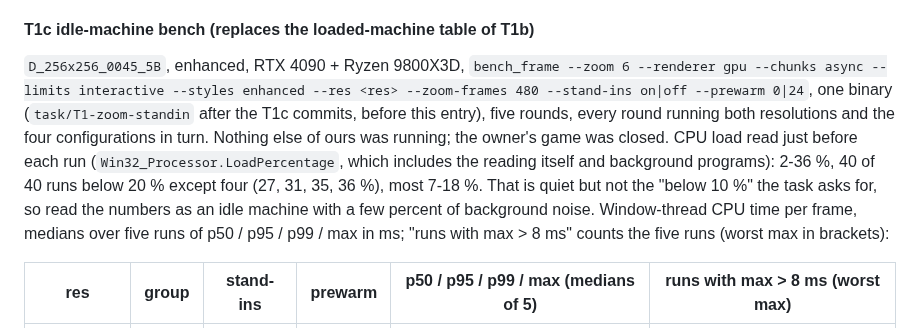
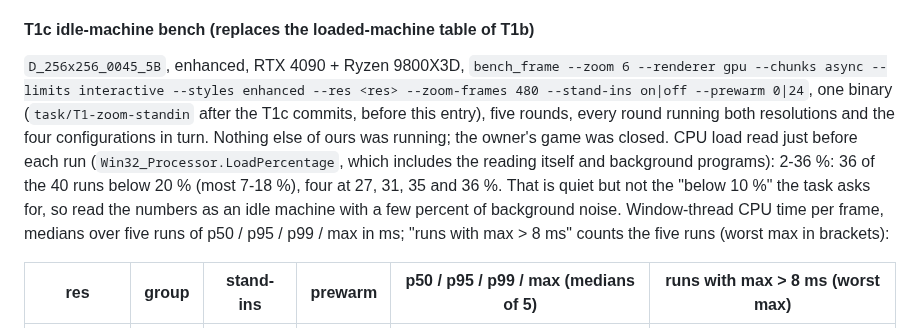
Before and after one commit to Dom-cmyk727/anno_rebuild, a Markdown page: docs/perf/README.md, the part around the change. GitHub-like rendering.

Commit message:
docs(perf): fix the load summary of the T1c bench entry
Co-Authored-By: Claude Sonnet 5.5 <noreply@anthropic.com>

```diff
--- a/docs/perf/README.md
+++ b/docs/perf/README.md
@@ -284,7 +284,7 @@ Reading: with stand-ins off the same binary also has runs with a max above 8 ms
 
 #### T1c idle-machine bench (replaces the loaded-machine table of T1b)
 
-`D_256x256_0045_5B`, enhanced, RTX 4090 + Ryzen 9800X3D, `bench_frame --zoom 6 --renderer gpu --chunks async --limits interactive --styles enhanced --res <res> --zoom-frames 480 --stand-ins on|off --prewarm 0|24`, one binary (`task/T1-zoom-standin` after the T1c commits, before this entry), five rounds, every round running both resolutions and the four configurations in turn. Nothing else of ours was running; the owner's game was closed. CPU load read just before each run (`Win32_Processor.LoadPercentage`, which includes the reading itself and background programs): 2-36 %, 40 of 40 runs below 20 % except four (27, 31, 35, 36 %), most 7-18 %. That is quiet but not the "below 10 %" the task asks for, so read the numbers as an idle machine with a few percent of background noise. Window-thread CPU time per frame, medians over five runs of p50 / p95 / p99 / max in ms; "runs with max > 8 ms" counts the five runs (worst max in brackets):
+`D_256x256_0045_5B`, enhanced, RTX 4090 + Ryzen 9800X3D, `bench_frame --zoom 6 --renderer gpu --chunks async --limits interactive --styles enhanced --res <res> --zoom-frames 480 --stand-ins on|off --prewarm 0|24`, one binary (`task/T1-zoom-standin` after the T1c commits, before this entry), five rounds, every round running both resolutions and the four configurations in turn. Nothing else of ours was running; the owner's game was closed. CPU load read just before each run (`Win32_Processor.LoadPercentage`, which includes the reading itself and background programs): 2-36 %: 36 of the 40 runs below 20 % (most 7-18 %), four at 27, 31, 35 and 36 %. That is quiet but not the "below 10 %" the task asks for, so read the numbers as an idle machine with a few percent of background noise. Window-thread CPU time per frame, medians over five runs of p50 / p95 / p99 / max in ms; "runs with max > 8 ms" counts the five runs (worst max in brackets):
 
 | res | group | stand-ins | prewarm | p50 / p95 / p99 / max (medians of 5) | runs with max > 8 ms (worst max) |
 |---|---|---|---|---|---|
```
